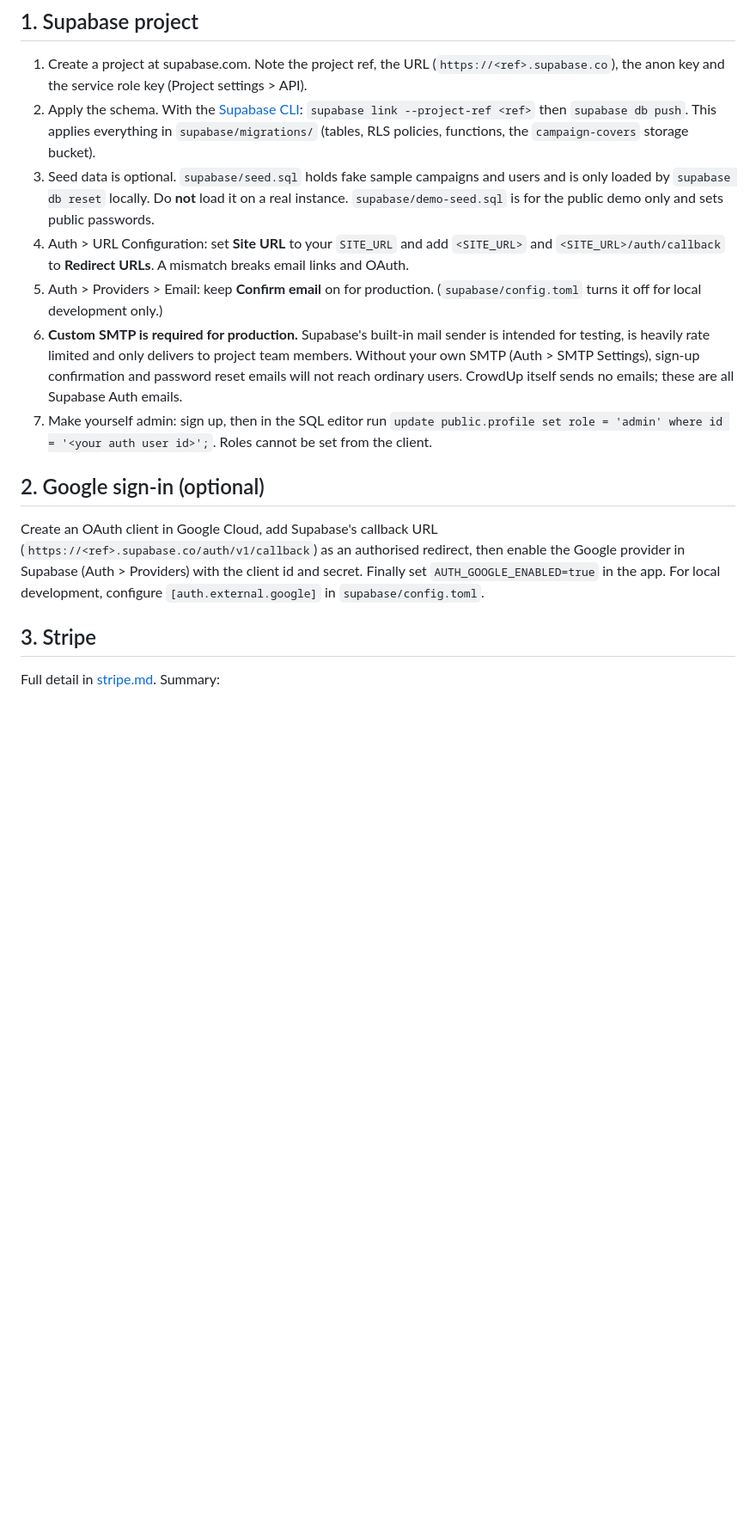
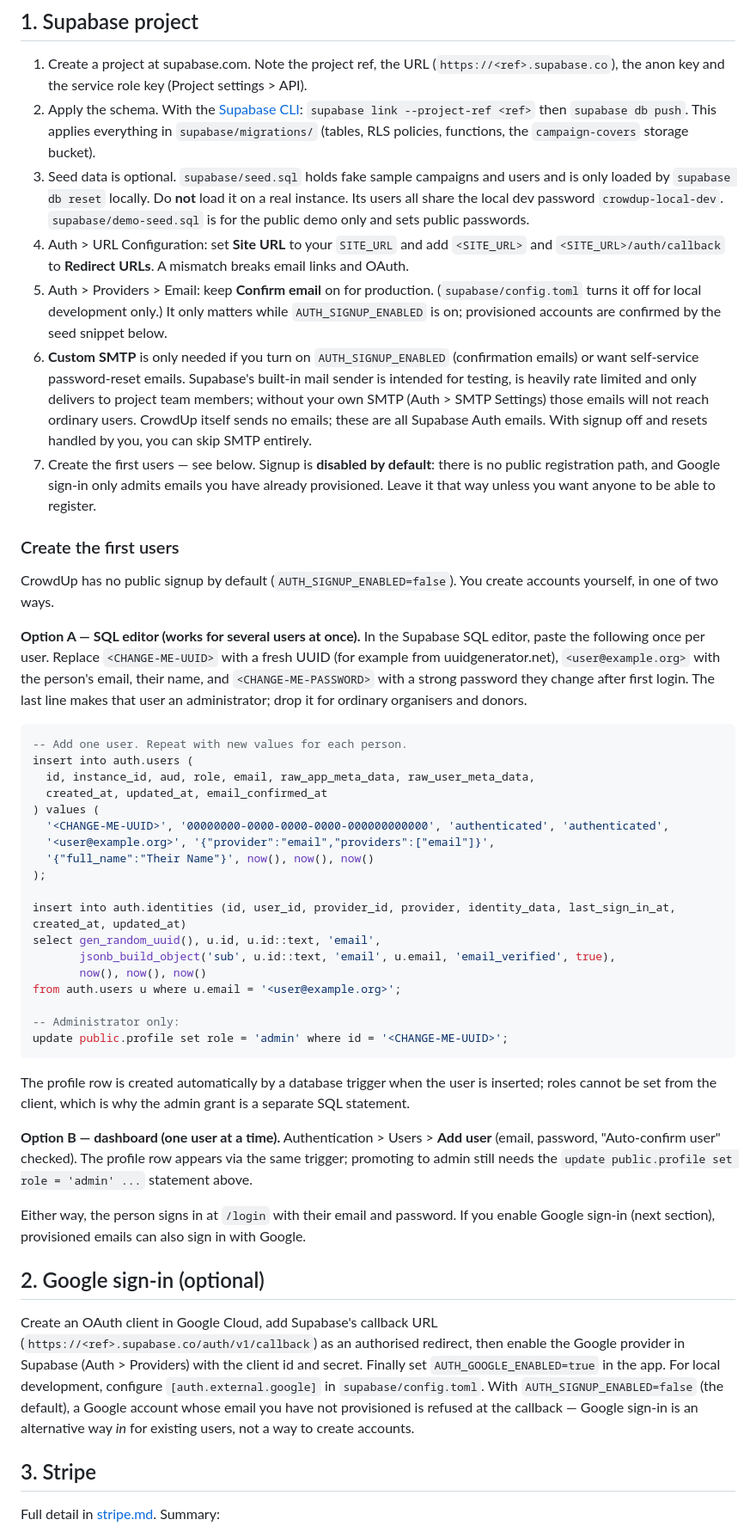
Before and after one commit to design-sparx/crowdup, a Markdown page: docs/self-hosting.md, the part around one of its changes. Shown at 86% size. Rendered like a GitHub page; blank space fills up the shorter version.

Commit message:
docs: seed-data onboarding — provisioning replaces self-service signup
- self-hosting: new Create the first users section (SQL-editor snippet + dashboard alternative), SMTP downgraded to optional, smoke test starts from sign-in, AUTH_SIGNUP_ENABLED env row
- README: seed dev password and signup-off-by-default explained; SMTP caveat made conditional
- demo: note that Confirm email only matters with signup enabled
- add the executed plan to docs/superpowers/plans

````diff
--- a/docs/self-hosting.md
+++ b/docs/self-hosting.md
@@ -10,15 +10,48 @@ You will need: a Supabase project, a Stripe account in a country that supports C
 
 1. Create a project at supabase.com. Note the project ref, the URL (`https://<ref>.supabase.co`), the anon key and the service role key (Project settings > API).
 2. Apply the schema. With the [Supabase CLI](https://supabase.com/docs/guides/cli): `supabase link --project-ref <ref>` then `supabase db push`. This applies everything in `supabase/migrations/` (tables, RLS policies, functions, the `campaign-covers` storage bucket).
-3. Seed data is optional. `supabase/seed.sql` holds fake sample campaigns and users and is only loaded by `supabase db reset` locally. Do **not** load it on a real instance. `supabase/demo-seed.sql` is for the public demo only and sets public passwords.
+3. Seed data is optional. `supabase/seed.sql` holds fake sample campaigns and users and is only loaded by `supabase db reset` locally. Do **not** load it on a real instance. Its users all share the local dev password `crowdup-local-dev`. `supabase/demo-seed.sql` is for the public demo only and sets public passwords.
 4. Auth > URL Configuration: set **Site URL** to your `SITE_URL` and add `<SITE_URL>` and `<SITE_URL>/auth/callback` to **Redirect URLs**. A mismatch breaks email links and OAuth.
-5. Auth > Providers > Email: keep **Confirm email** on for production. (`supabase/config.toml` turns it off for local development only.)
-6. **Custom SMTP is required for production.** Supabase's built-in mail sender is intended for testing, is heavily rate limited and only delivers to project team members. Without your own SMTP (Auth > SMTP Settings), sign-up confirmation and password reset emails will not reach ordinary users. CrowdUp itself sends no emails; these are all Supabase Auth emails.
-7. Make yourself admin: sign up, then in the SQL editor run `update public.profile set role = 'admin' where id = '<your auth user id>';`. Roles cannot be set from the client.
+5. Auth > Providers > Email: keep **Confirm email** on for production. (`supabase/config.toml` turns it off for local development only.) It only matters while `AUTH_SIGNUP_ENABLED` is on; provisioned accounts are confirmed by the seed snippet below.
+6. **Custom SMTP** is only needed if you turn on `AUTH_SIGNUP_ENABLED` (confirmation emails) or want self-service password-reset emails. Supabase's built-in mail sender is intended for testing, is heavily rate limited and only delivers to project team members; without your own SMTP (Auth > SMTP Settings) those emails will not reach ordinary users. CrowdUp itself sends no emails; these are all Supabase Auth emails. With signup off and resets handled by you, you can skip SMTP entirely.
+7. Create the first users — see below. Signup is **disabled by default**: there is no public registration path, and Google sign-in only admits emails you have already provisioned. Leave it that way unless you want anyone to be able to register.
+
+### Create the first users
+
+CrowdUp has no public signup by default (`AUTH_SIGNUP_ENABLED=false`). You create accounts yourself, in one of two ways.
+
+**Option A — SQL editor (works for several users at once).** In the Supabase SQL editor, paste the following once per user. Replace `<CHANGE-ME-UUID>` with a fresh UUID (for example from uuidgenerator.net), `<user@example.org>` with the person's email, their name, and `<CHANGE-ME-PASSWORD>` with a strong password they change after first login. The last line makes that user an administrator; drop it for ordinary organisers and donors.
+
+```sql
+-- Add one user. Repeat with new values for each person.
+insert into auth.users (
+  id, instance_id, aud, role, email, raw_app_meta_data, raw_user_meta_data,
+  created_at, updated_at, email_confirmed_at
+) values (
+  '<CHANGE-ME-UUID>', '00000000-0000-0000-0000-000000000000', 'authenticated', 'authenticated',
+  '<user@example.org>', '{"provider":"email","providers":["email"]}',
+  '{"full_name":"Their Name"}', now(), now(), now()
+);
+
+insert into auth.identities (id, user_id, provider_id, provider, identity_data, last_sign_in_at, created_at, updated_at)
+select gen_random_uuid(), u.id, u.id::text, 'email',
+       jsonb_build_object('sub', u.id::text, 'email', u.email, 'email_verified', true),
+       now(), now(), now()
+from auth.users u where u.email = '<user@example.org>';
+
+-- Administrator only:
+update public.profile set role = 'admin' where id = '<CHANGE-ME-UUID>';
+```
+
+The profile row is created automatically by a database trigger when the user is inserted; roles cannot be set from the client, which is why the admin grant is a separate SQL statement.
+
+**Option B — dashboard (one user at a time).** Authentication > Users > **Add user** (email, password, "Auto-confirm user" checked). The profile row appears via the same trigger; promoting to admin still needs the `update public.profile set role = 'admin' ...` statement above.
+
+Either way, the person signs in at `/login` with their email and password. If you enable Google sign-in (next section), provisioned emails can also sign in with Google.
 
 ## 2. Google sign-in (optional)
 
-Create an OAuth client in Google Cloud, add Supabase's callback URL (`https://<ref>.supabase.co/auth/v1/callback`) as an authorised redirect, then enable the Google provider in Supabase (Auth > Providers) with the client id and secret. Finally set `AUTH_GOOGLE_ENABLED=true` in the app. For local development, configure `[auth.external.google]` in `supabase/config.toml`.
+Create an OAuth client in Google Cloud, add Supabase's callback URL (`https://<ref>.supabase.co/auth/v1/callback`) as an authorised redirect, then enable the Google provider in Supabase (Auth > Providers) with the client id and secret. Finally set `AUTH_GOOGLE_ENABLED=true` in the app. For local development, configure `[auth.external.google]` in `supabase/config.toml`. With `AUTH_SIGNUP_ENABLED=false` (the default), a Google account whose email you have not provisioned is refused at the callback — Google sign-in is an alternative way *in* for existing users, not a way to create accounts.
 
 ## 3. Stripe
 
````
Also changed, not shown: other parts of docs/self-hosting.md (+2 -1 lines), README.md (+3 -3 lines), docs/demo.md (+1 -1 lines).
